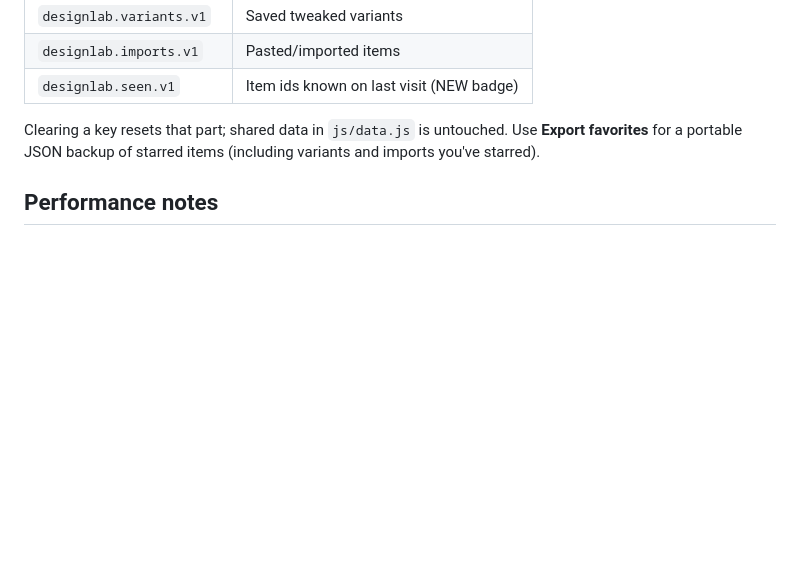
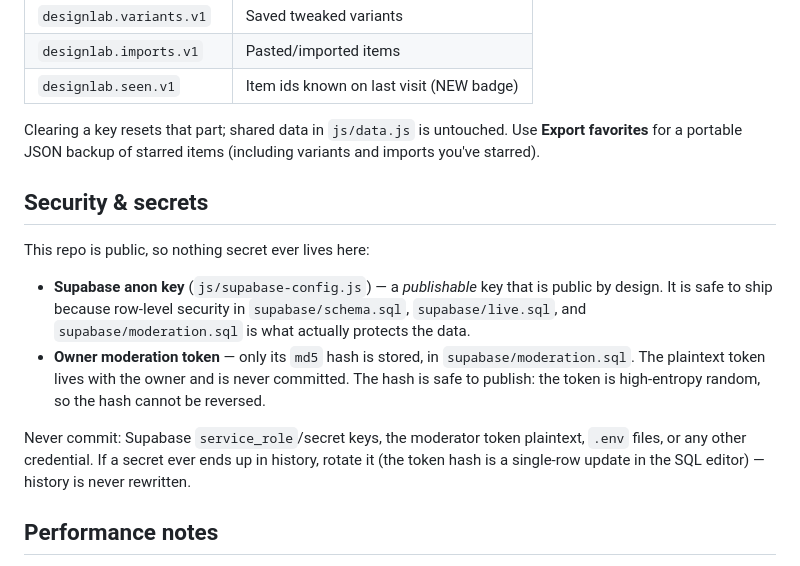
Before and after one commit to MRWillisT/DesignLab, a Markdown page: README.md, the part around the change. GitHub-like rendering; blank space fills up the shorter version.

Commit message:
docs: document the repo's security model — anon key + token hashes only
README gains a Security & secrets section: the only credentials that ever
live in the repo are the publishable Supabase anon key and the md5 hash of
the owner moderation token; everything else must be rotated, never committed.

Generated with Codebuff 🤖
Co-Authored-By: Codebuff <noreply@codebuff.com>

```diff
--- a/README.md
+++ b/README.md
@@ -96,6 +96,24 @@ Clearing a key resets that part; shared data in `js/data.js` is untouched.
 Use **Export favorites** for a portable JSON backup of starred items
 (including variants and imports you've starred).
 
+## Security & secrets
+
+This repo is public, so nothing secret ever lives here:
+
+- **Supabase anon key** (`js/supabase-config.js`) — a *publishable* key that is
+  public by design. It is safe to ship because row-level security in
+  `supabase/schema.sql`, `supabase/live.sql`, and `supabase/moderation.sql` is
+  what actually protects the data.
+- **Owner moderation token** — only its `md5` hash is stored, in
+  `supabase/moderation.sql`. The plaintext token lives with the owner and is
+  never committed. The hash is safe to publish: the token is high-entropy
+  random, so the hash cannot be reversed.
+
+Never commit: Supabase `service_role`/secret keys, the moderator token
+plaintext, `.env` files, or any other credential. If a secret ever ends up in
+history, rotate it (the token hash is a single-row update in the SQL editor)
+— history is never rewritten.
+
 ## Performance notes
 
 All motion in the app — and in every specimen — follows one law: CSS-only,
```
